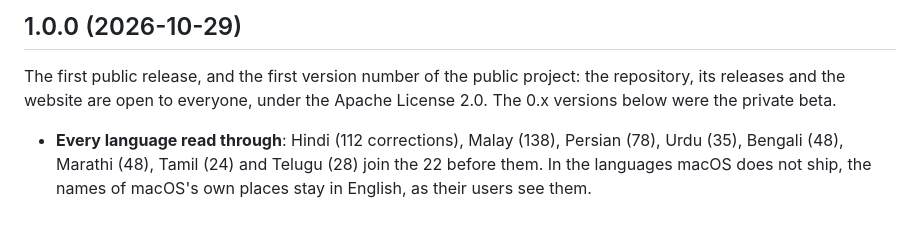
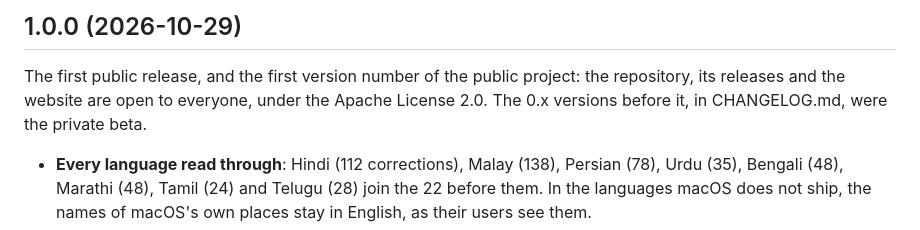
Before and after one commit to boyugou/right-here, a Markdown page: CHANGELOG.md, the part around the change. Drawn GitHub-style.

Commit message:
The 1.0.0 notes point to CHANGELOG.md for the beta versions
A release on GitHub shows only its own section, so "below" pointed at nothing.

Co-Authored-By: Claude Opus 5.5 <noreply@anthropic.com>
Claude-Session: https://claude.ai/code/session_01YB2pLKeREMAEcj4eJCtiv2

```diff
--- a/CHANGELOG.md
+++ b/CHANGELOG.md
@@ -3,7 +3,7 @@
 ## 1.0.0 (2026-10-29)
 
 The first public release, and the first version number of the public project: the repository, its releases and the website are
-open to everyone, under the Apache License 2.0. The 0.x versions below were the private beta.
+open to everyone, under the Apache License 2.0. The 0.x versions before it, in CHANGELOG.md, were the private beta.
 
 - **Every language read through**: Hindi (112 corrections), Malay (138), Persian (78), Urdu (35), Bengali (48), Marathi (48), Tamil
   (24) and Telugu (28) join the 22 before them. In the languages macOS does not ship, the names of macOS's own places stay in English,
```
